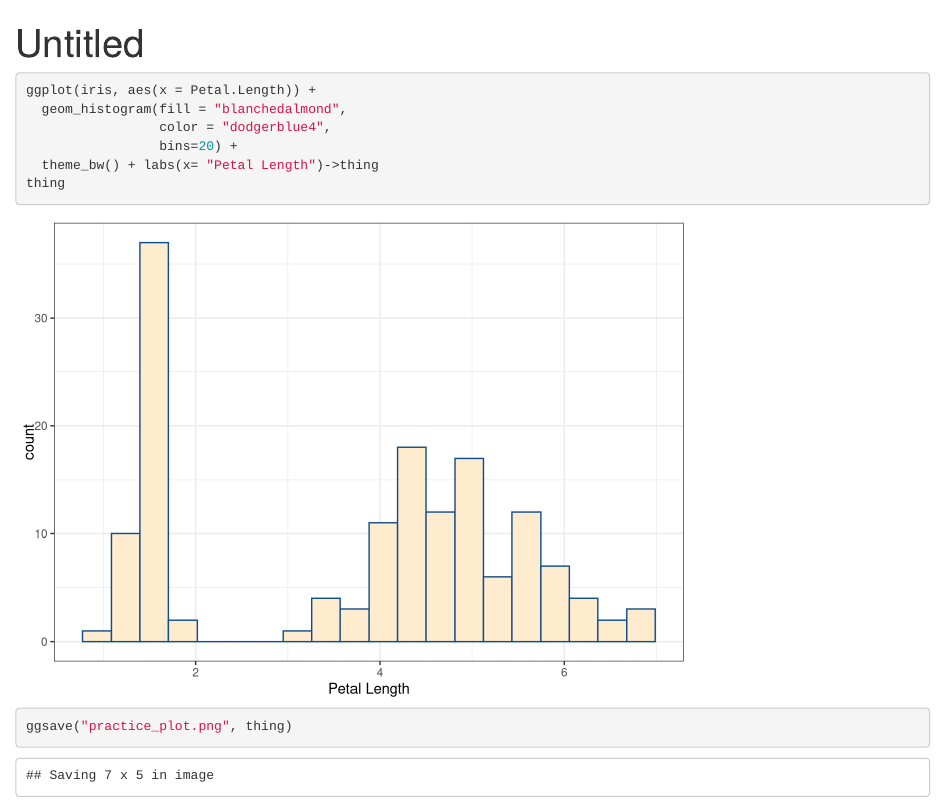
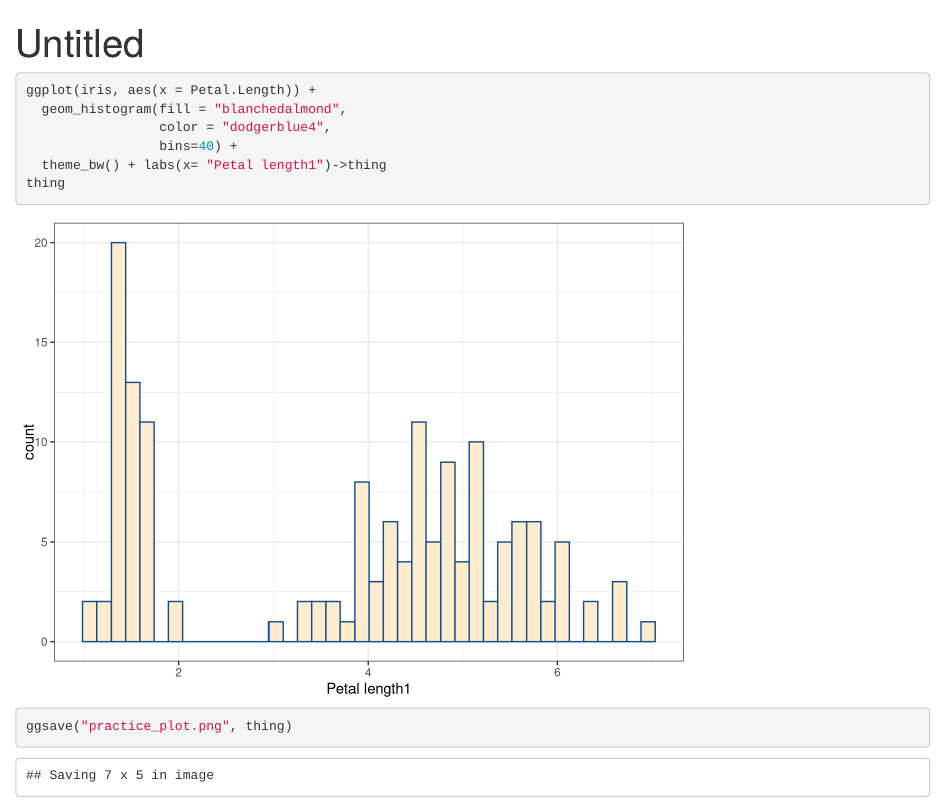
Before and after one commit to foxesrcool6/my_first_repo, an R Markdown document (Practice-Plotting-Github.Rmd): the page in a window 1100 px wide, from its top. Rendered offline with R 4.5, knitr and Pandoc, with nearby package versions.

Commit message:
latest commit

````diff
--- a/Practice-Plotting-Github.Rmd
+++ b/Practice-Plotting-Github.Rmd
@@ -12,8 +12,8 @@ library(tidyverse)
 ggplot(iris, aes(x = Petal.Length)) +
   geom_histogram(fill = "blanchedalmond",
                  color = "dodgerblue4",
-                 bins=20) +
-  theme_bw() + labs(x= "Petal Length")->thing
+                 bins=40) +
+  theme_bw() + labs(x= "Petal length1")->thing
 thing
 ggsave("practice_plot.png", thing)
 ```
````
Also changed, not shown: Practice-Plotting-Github.html, practice_plot.png.
